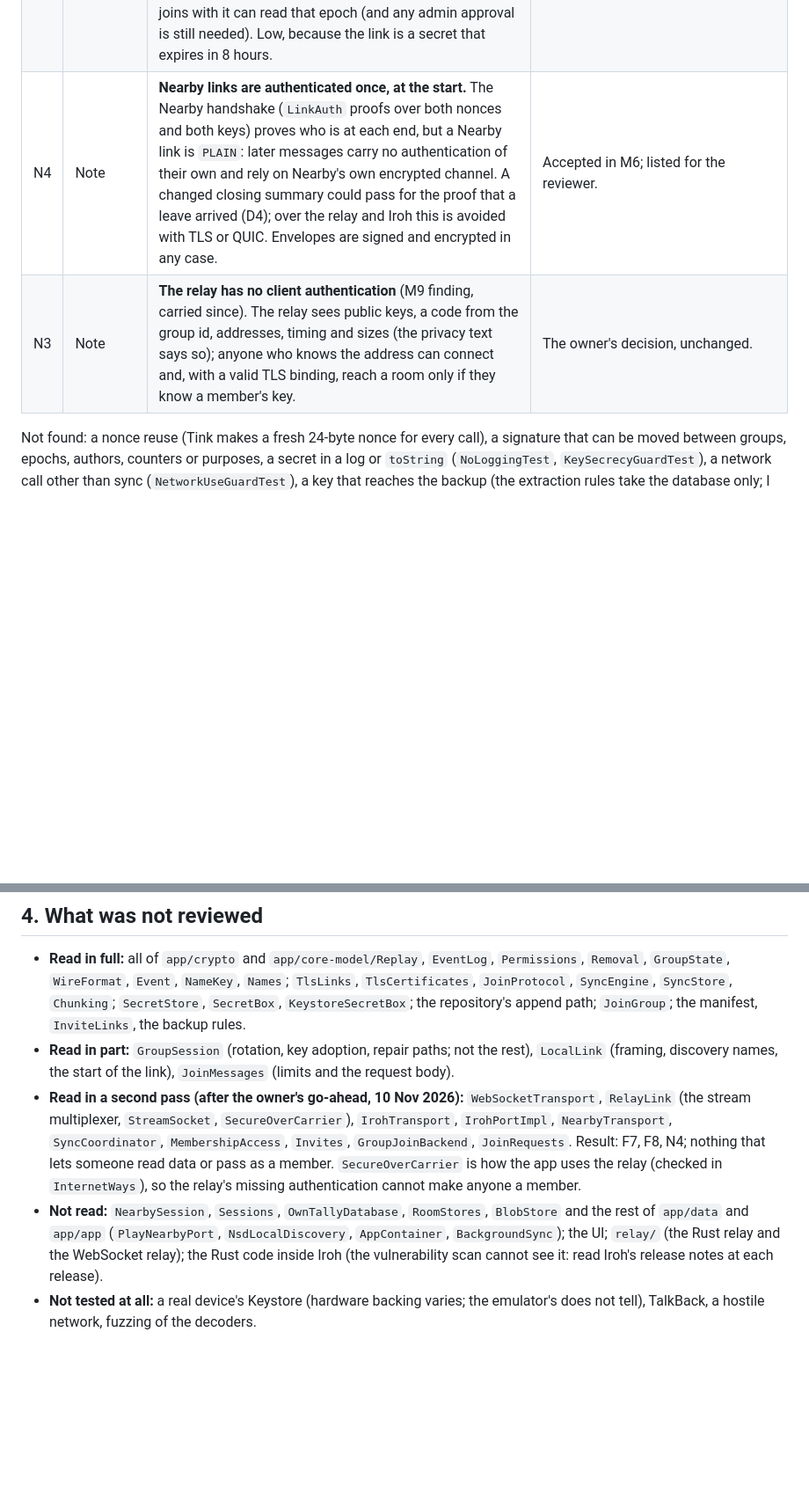
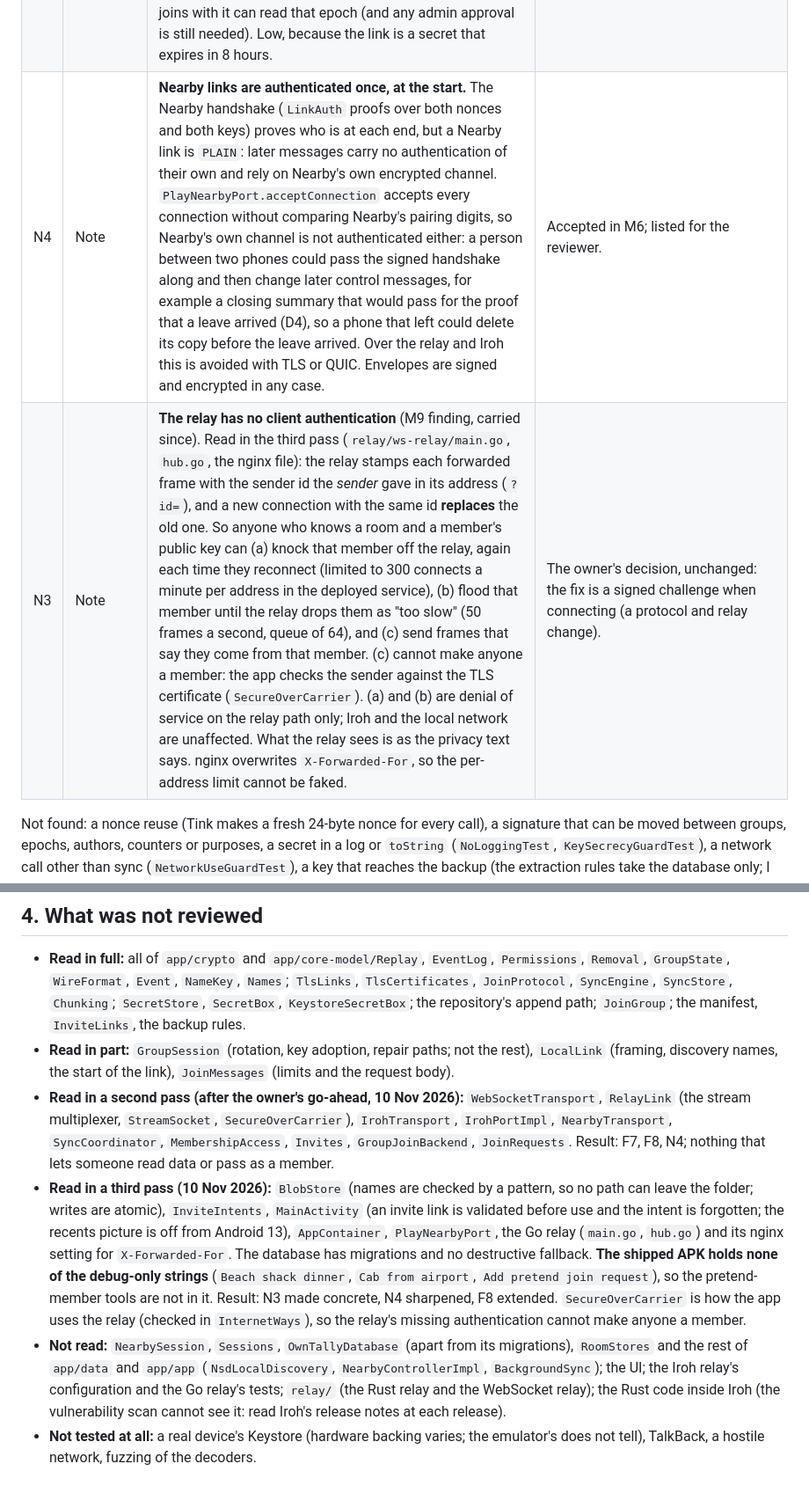
Before and after one commit to ownspace-in/owntally, a Markdown page: docs/SECURITY_REVIEW.md, 2 parts joined by grey strips. Shown at 88% size. Rendered like a GitHub page; blank space fills up the shorter version.

Commit message:
M10 T10.8: third review pass (relay, blob store, entry points, Nearby port), N3 and N4 made concrete, shipped APK checked for debug tools
Co-Authored-By: Claude Sonnet 5.5 <noreply@anthropic.com>

```diff
--- a/docs/SECURITY_REVIEW.md
+++ b/docs/SECURITY_REVIEW.md
@@ -20,8 +20,8 @@ None is a way to read a group's data without its key, or to forge another member
 | F6 | Cosmetic | Two stale comments (`KeyRotated` "written by an admin": the rule is owner only; a duplicated KDoc in `Ticket.fromShared`). | **Fixed.** |
 | N1 | Note | **The member's signing seed is also Iroh's secret key** (decision I2): one Ed25519 key is used by two protocols. Signatures made by the app all start with their own label (`owntally/v1/...`) and Iroh's start with theirs, so a signature for one cannot be taken for the other, but a flaw in Iroh's use of the key would touch the member's key. Accepted by the owner in I2; listed for the human reviewer. | Accepted. |
 | N2 | Note | **Open invitations survive a key change.** `Invites.revoke` is manual; nothing revokes the open tickets when a member is removed or the key changes. A ticket carries the key of the epoch it was made in, so someone who joins with it can read that epoch (and any admin approval is still needed). Low, because the link is a secret that expires in 8 hours. | Open, for decision. |
-| N4 | Note | **Nearby links are authenticated once, at the start.** The Nearby handshake (`LinkAuth` proofs over both nonces and both keys) proves who is at each end, but a Nearby link is `PLAIN`: later messages carry no authentication of their own and rely on Nearby's own encrypted channel. A changed closing summary could pass for the proof that a leave arrived (D4); over the relay and Iroh this is avoided with TLS or QUIC. Envelopes are signed and encrypted in any case. | Accepted in M6; listed for the reviewer. |
-| N3 | Note | **The relay has no client authentication** (M9 finding, carried since). The relay sees public keys, a code from the group id, addresses, timing and sizes (the privacy text says so); anyone who knows the address can connect and, with a valid TLS binding, reach a room only if they know a member's key. | The owner's decision, unchanged. |
+| N4 | Note | **Nearby links are authenticated once, at the start.** The Nearby handshake (`LinkAuth` proofs over both nonces and both keys) proves who is at each end, but a Nearby link is `PLAIN`: later messages carry no authentication of their own and rely on Nearby's own encrypted channel. `PlayNearbyPort.acceptConnection` accepts every connection without comparing Nearby's pairing digits, so Nearby's own channel is not authenticated either: a person between two phones could pass the signed handshake along and then change later control messages, for example a closing summary that would pass for the proof that a leave arrived (D4), so a phone that left could delete its copy before the leave arrived. Over the relay and Iroh this is avoided with TLS or QUIC. Envelopes are signed and encrypted in any case. | Accepted in M6; listed for the reviewer. |
+| N3 | Note | **The relay has no client authentication** (M9 finding, carried since). Read in the third pass (`relay/ws-relay/main.go`, `hub.go`, the nginx file): the relay stamps each forwarded frame with the sender id the *sender* gave in its address (`?id=`), and a new connection with the same id **replaces** the old one. So anyone who knows a room and a member's public key can (a) knock that member off the relay, again each time they reconnect (limited to 300 connects a minute per address in the deployed service), (b) flood that member until the relay drops them as "too slow" (50 frames a second, queue of 64), and (c) send frames that say they come from that member. (c) cannot make anyone a member: the app checks the sender against the TLS certificate (`SecureOverCarrier`). (a) and (b) are denial of service on the relay path only; Iroh and the local network are unaffected. What the relay sees is as the privacy text says. nginx overwrites `X-Forwarded-For`, so the per-address limit cannot be faked. | The owner's decision, unchanged: the fix is a signed challenge when connecting (a protocol and relay change). |
 
 Not found: a nonce reuse (Tink makes a fresh 24-byte nonce for every call), a signature that can be moved between groups, epochs, authors, counters or purposes, a secret in a log or `toString` (`NoLoggingTest`, `KeySecrecyGuardTest`), a network call other than sync (`NetworkUseGuardTest`), a key that reaches the backup (the extraction rules take the database only; I did not check on a device what Android actually backs up), or a component exported besides the launcher activity.
 
@@ -79,8 +79,9 @@ Follow-ups for the survivors: **M7b** (`find()` ignores expiry as well) caught,
 
 - **Read in full:** all of `app/crypto` and `app/core-model/Replay`, `EventLog`, `Permissions`, `Removal`, `GroupState`, `WireFormat`, `Event`, `NameKey`, `Names`; `TlsLinks`, `TlsCertificates`, `JoinProtocol`, `SyncEngine`, `SyncStore`, `Chunking`; `SecretStore`, `SecretBox`, `KeystoreSecretBox`; the repository's append path; `JoinGroup`; the manifest, `InviteLinks`, the backup rules.
 - **Read in part:** `GroupSession` (rotation, key adoption, repair paths; not the rest), `LocalLink` (framing, discovery names, the start of the link), `JoinMessages` (limits and the request body).
-- **Read in a second pass (after the owner's go-ahead, 10 Nov 2026):** `WebSocketTransport`, `RelayLink` (the stream multiplexer, `StreamSocket`, `SecureOverCarrier`), `IrohTransport`, `IrohPortImpl`, `NearbyTransport`, `SyncCoordinator`, `MembershipAccess`, `Invites`, `GroupJoinBackend`, `JoinRequests`. Result: F7, F8, N4; nothing that lets someone read data or pass as a member. `SecureOverCarrier` is how the app uses the relay (checked in `InternetWays`), so the relay's missing authentication cannot make anyone a member.
-- **Not read:** `NearbySession`, `Sessions`, `OwnTallyDatabase`, `RoomStores`, `BlobStore` and the rest of `app/data` and `app/app` (`PlayNearbyPort`, `NsdLocalDiscovery`, `AppContainer`, `BackgroundSync`); the UI; `relay/` (the Rust relay and the WebSocket relay); the Rust code inside Iroh (the vulnerability scan cannot see it: read Iroh's release notes at each release).
+- **Read in a second pass (after the owner's go-ahead, 10 Nov 2026):** `WebSocketTransport`, `RelayLink` (the stream multiplexer, `StreamSocket`, `SecureOverCarrier`), `IrohTransport`, `IrohPortImpl`, `NearbyTransport`, `SyncCoordinator`, `MembershipAccess`, `Invites`, `GroupJoinBackend`, `JoinRequests`. Result: F7, F8, N4; nothing that lets someone read data or pass as a member.
+- **Read in a third pass (10 Nov 2026):** `BlobStore` (names are checked by a pattern, so no path can leave the folder; writes are atomic), `InviteIntents`, `MainActivity` (an invite link is validated before use and the intent is forgotten; the recents picture is off from Android 13), `AppContainer`, `PlayNearbyPort`, the Go relay (`main.go`, `hub.go`) and its nginx setting for `X-Forwarded-For`. The database has migrations and no destructive fallback. **The shipped APK holds none of the debug-only strings** (`Beach shack dinner`, `Cab from airport`, `Add pretend join request`), so the pretend-member tools are not in it. Result: N3 made concrete, N4 sharpened, F8 extended. `SecureOverCarrier` is how the app uses the relay (checked in `InternetWays`), so the relay's missing authentication cannot make anyone a member.
+- **Not read:** `NearbySession`, `Sessions`, `OwnTallyDatabase` (apart from its migrations), `RoomStores` and the rest of `app/data` and `app/app` (`NsdLocalDiscovery`, `NearbyControllerImpl`, `BackgroundSync`); the UI; the Iroh relay's configuration and the Go relay's tests; `relay/` (the Rust relay and the WebSocket relay); the Rust code inside Iroh (the vulnerability scan cannot see it: read Iroh's release notes at each release).
 - **Not tested at all:** a real device's Keystore (hardware backing varies; the emulator's does not tell), TalkBack, a hostile network, fuzzing of the decoders.
 
 ## 5. For the owner
```
Also changed, not shown: other parts of docs/SECURITY_REVIEW.md (+1 -1 lines).
